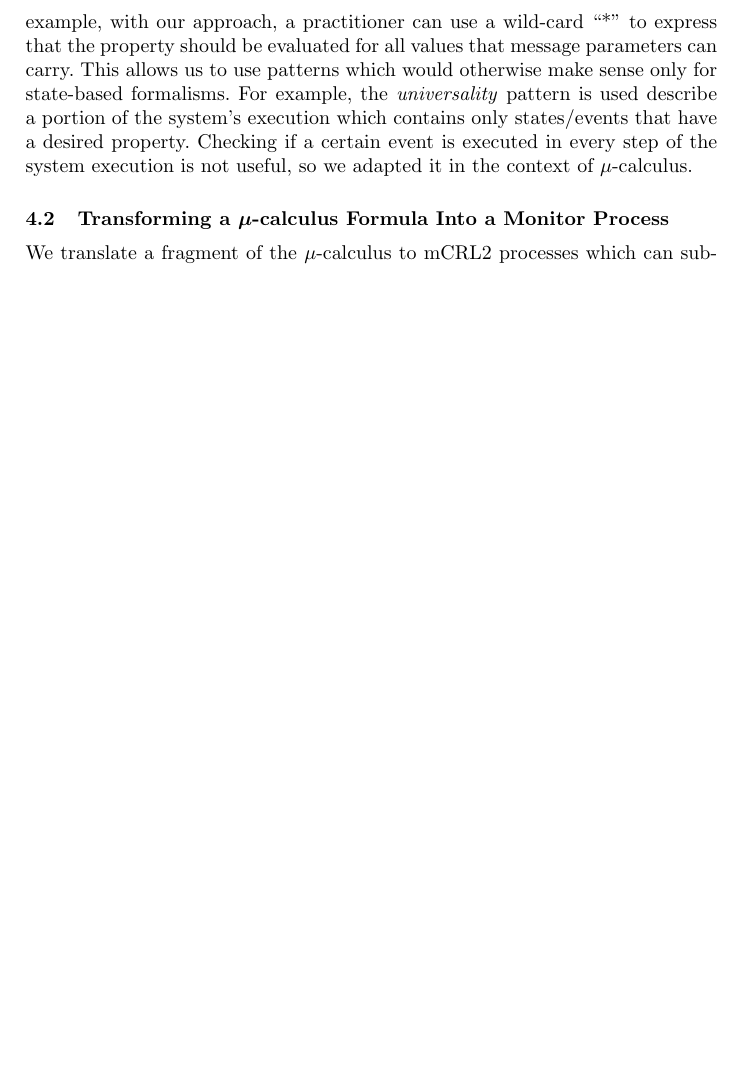
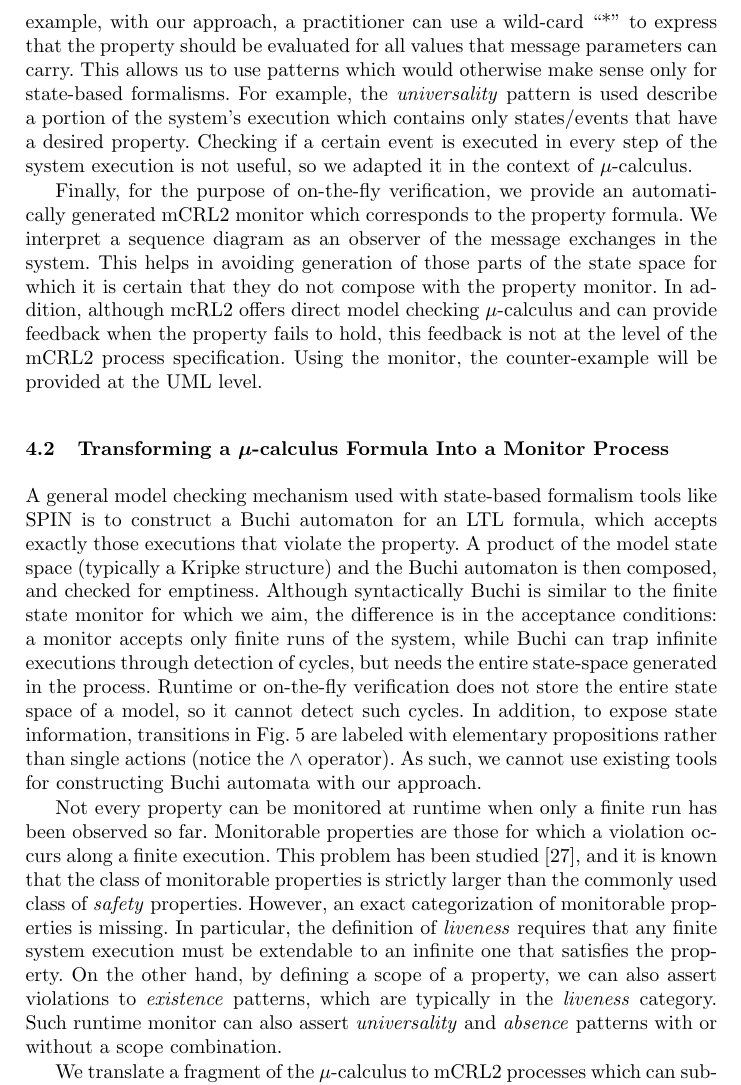
Before and after one commit to remenska/FM2014, a LaTeX paper (FMpaper.tex): part of page 11 of 13 before the commit and part of page 11 of 14 after it, cut so that both start at the same text, the shorter picture padded with empty space. Compiled offline with pdfLaTeX.

Commit message:
Nailed it NOT

```diff
--- a/FMpaper.tex
+++ b/FMpaper.tex
@@ -499,7 +499,28 @@ pattern is used describe a portion of the system's execution which contains only
 Checking if a certain event is executed in every step of the system execution is not useful,
 so we adapted it in the context of $\mu$-calculus.
 
-% for monitor, give the example of the LTL3 tools, where ``actions'' are labeled on the transitions of the Buchi automaton,
-% but thes are not really actions but atomic propositions, since it's not logical to have actionA && actionB in a transition
+Finally, for the purpose of on-the-fly verification, we provide an
+automatically generated mCRL2 monitor which corresponds to the property formula.
+We interpret a sequence diagram as an observer of
+the message exchanges in the system. This helps in avoiding generation of those
+parts of the state space for which it is certain that they do not compose with the
+property monitor. In addition, although mcRL2 offers direct model checking
+$\mu$-calculus and can provide feedback when the property fails to hold, this
+feedback is not at the level of the mCRL2 process specification.
+Using the monitor, the counter-example will be provided at the UML level.
 
 \subsection{Transforming a $\mu$-calculus Formula Into a Monitor Process}
+A general model checking mechanism used with state-based formalism tools like SPIN
+is to construct a Buchi automaton for an LTL formula, which accepts exactly those executions
+that violate the property. A product of the model state space (typically a Kripke structure) and the Buchi automaton is then composed,
+and checked for emptiness.
+Although syntactically Buchi is similar to the finite state monitor for which we aim,
+the difference is in the acceptance conditions: a monitor accepts only
+finite runs of the system, while Buchi can trap infinite executions through
+detection of cycles, but needs the entire state-space
+generated in the process. Runtime or on-the-fly verification
+does not store the entire state space of a model, so it cannot detect such cycles.
+In addition, to expose state information, transitions in Fig.~\ref{fig:Buchi} are labeled with elementary
+propositions rather than single actions (notice the $\wedge$ operator).
+As such, we cannot use existing tools for constructing Buchi automata with our
+approach.
@@ -506,6 +531,20 @@ so we adapted it in the context of $\mu$-calculus.
+\label{fig:Buchi}
+\end{figure}
+
+Not every property can be monitored at runtime when only a finite run has been
+observed so far. Monitorable properties are those for which a violation occurs along a finite execution.
+This problem has been studied~\cite{DBLP:journals/corr/abs-1006-3638}, and it is known that the class of
+monitorable properties is strictly larger than the commonly used class of \emph{safety} properties.
+However, an exact categorization of monitorable properties is missing.
+In particular, the definition of \emph{liveness} requires that any finite system
+execution must be extendable to an infinite one that satisfies the property.
+On the other hand, by defining a scope of a property, we can also assert
+violations to \emph{existence} patterns, which are typically in the \emph{liveness} category.
+Such runtime monitor can also assert \emph{universality} and \emph{absence} patterns
+with or without a scope combination.
+
 We translate a fragment of the $\mu$-calculus to mCRL2 processes which
-can subsequently serve as monitor processes.
-
+can subsequently serve as an observer processes for monitorable properties.
 We restrict to the following grammar:
 \[
 \begin{array}{ll}
```
Also changed, not shown: FM2014.bib (+10 -0 lines), FMpaper.bbl, FMpaper.pdf, FMpaper.tex (9 more changed lines), 4 other files.
